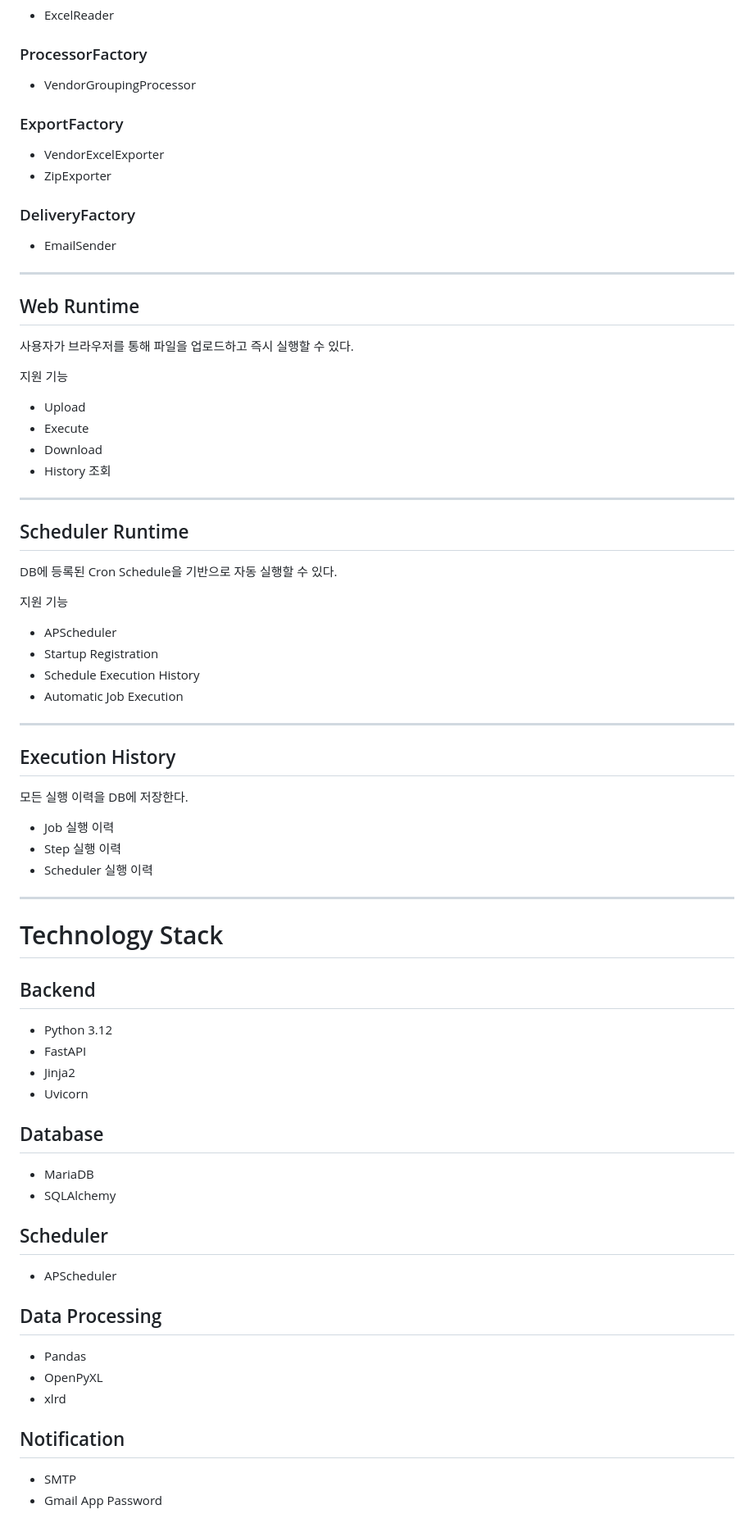
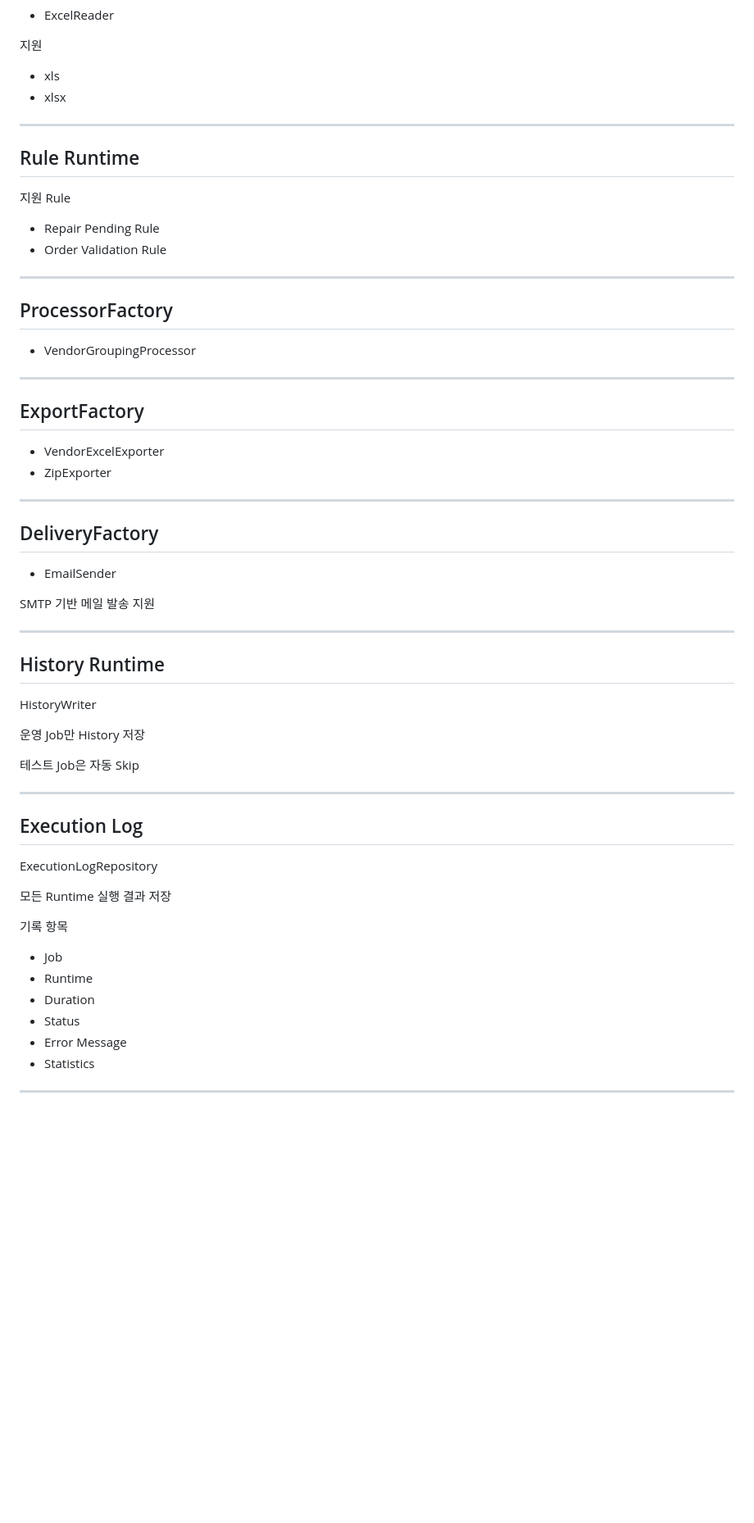
Before and after one commit to seos73410608/automation-runtime, a Markdown page: README.md, the part around one of its changes. Shown at 82% size. Rendered like a GitHub page; blank space fills up the shorter version.

Commit message:
docs(v0.9.0): update README for current runtime architecture

```diff
--- a/README.md
+++ b/README.md
@@ -108,83 +151,67 @@ HISTORY
 
 * ExcelReader
 
-### ProcessorFactory
+지원
+
+* xls
+* xlsx
+
+---
+
+## Rule Runtime
+
+지원 Rule
+
+* Repair Pending Rule
+* Order Validation Rule
+
+---
+
+## ProcessorFactory
 
 * VendorGroupingProcessor
 
-### ExportFactory
+---
+
+## ExportFactory
 
 * VendorExcelExporter
 * ZipExporter
 
-### DeliveryFactory
+---
+
+## DeliveryFactory
 
 * EmailSender
 
----
-
-## Web Runtime
-
-사용자가 브라우저를 통해 파일을 업로드하고 즉시 실행할 수 있다.
-
-지원 기능
-
-* Upload
-* Execute
-* Download
-* History 조회
+SMTP 기반 메일 발송 지원
 
 ---
 
-## Scheduler Runtime
+## History Runtime
 
-DB에 등록된 Cron Schedule을 기반으로 자동 실행할 수 있다.
+HistoryWriter
 
-지원 기능
+운영 Job만 History 저장
 
-* APScheduler
-* Startup Registration
-* Schedule Execution History
-* Automatic Job Execution
+테스트 Job은 자동 Skip
 
 ---
 
-## Execution History
+## Execution Log
 
-모든 실행 이력을 DB에 저장한다.
+ExecutionLogRepository
 
-* Job 실행 이력
-* Step 실행 이력
-* Scheduler 실행 이력
+모든 Runtime 실행 결과 저장
+
+기록 항목
+
+* Job
+* Runtime
+* Duration
+* Status
+* Error Message
+* Statistics
 
 ---
 
-# Technology Stack
-
-## Backend
-
-* Python 3.12
-* FastAPI
-* Jinja2
-* Uvicorn
-
-## Database
-
-* MariaDB
-* SQLAlchemy
-
-## Scheduler
-
-* APScheduler
-
-## Data Processing
-
-* Pandas
-* OpenPyXL
-* xlrd
-
-## Notification
-
-* SMTP
-* Gmail App Password
-
```
Also changed, not shown: other parts of README.md (+220 -155 lines).
